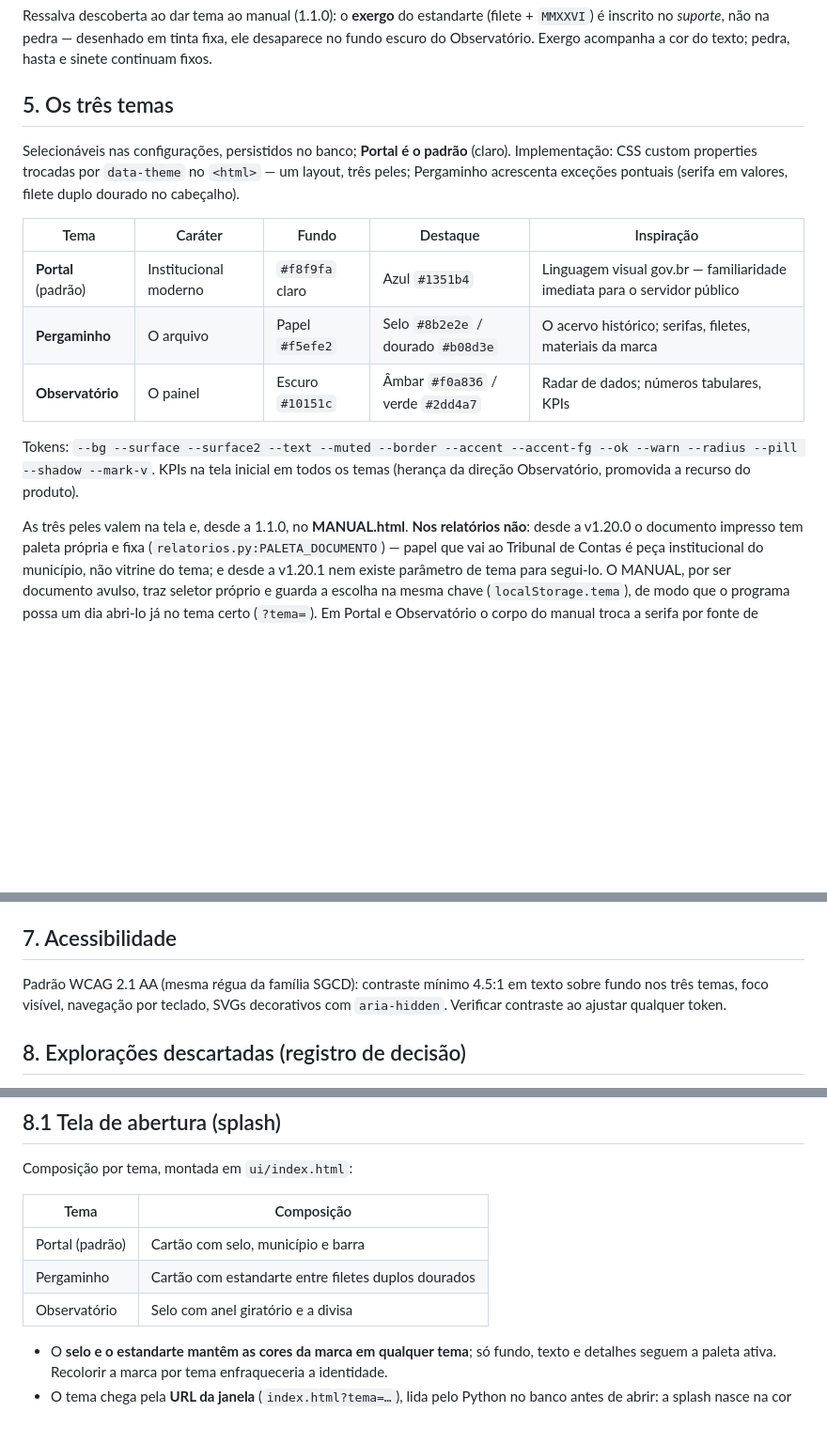
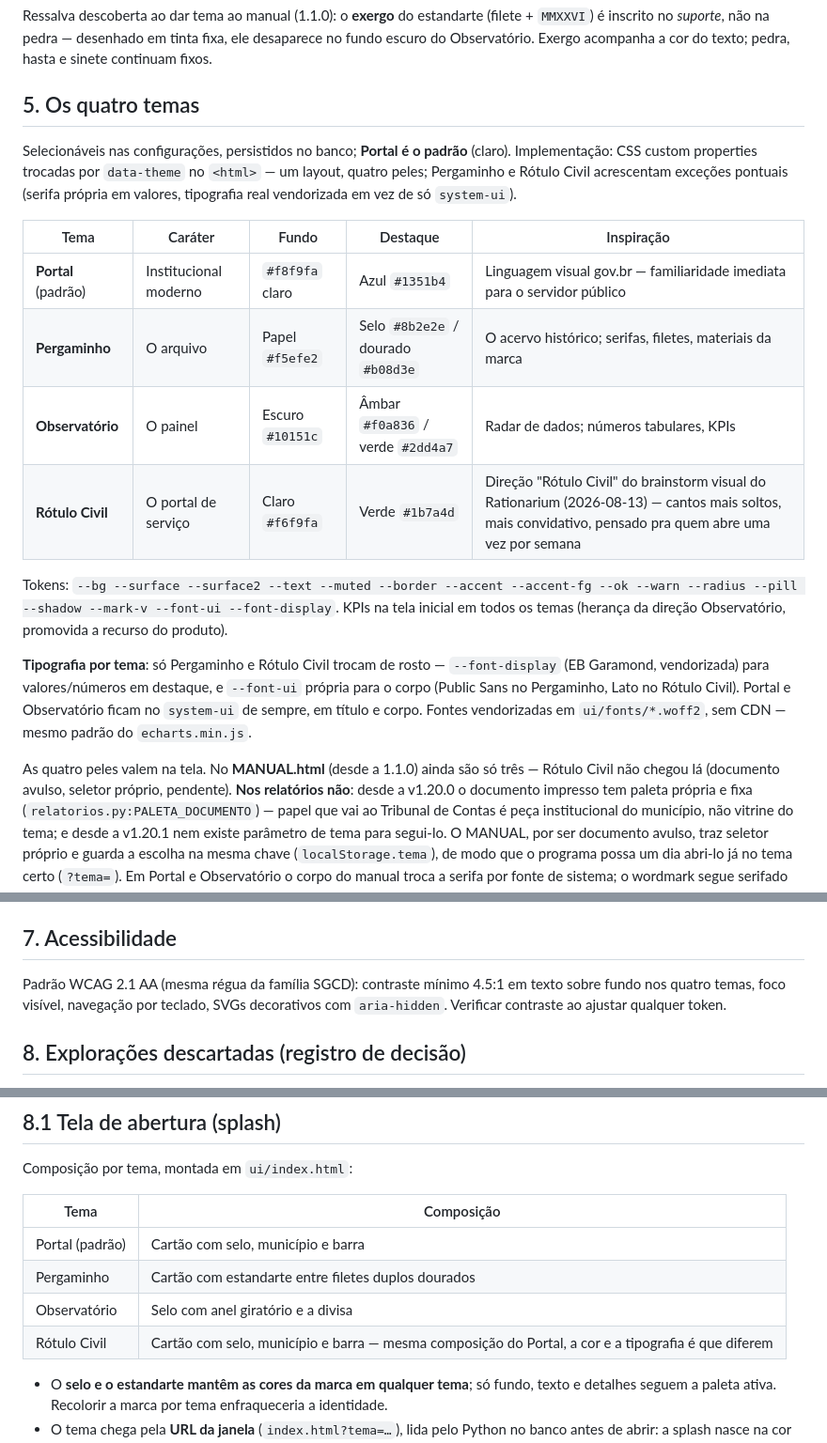
Before and after one commit to devtulio/licitarium, a Markdown page: design/IDENTIDADE.md, 3 parts joined by grey strips. Shown at 94% size. GitHub-like rendering; blank space fills up the shorter version.

```diff
--- a/design/IDENTIDADE.md
+++ b/design/IDENTIDADE.md
@@ -140,24 +140,36 @@ Ressalva descoberta ao dar tema ao manual (1.1.0): o **exergo** do estandarte
 fixa, ele desaparece no fundo escuro do Observatório. Exergo acompanha a cor do
 texto; pedra, hasta e sinete continuam fixos.
 
-## 5. Os três temas
+## 5. Os quatro temas
 
 Selecionáveis nas configurações, persistidos no banco; **Portal é o padrão**
 (claro). Implementação: CSS custom properties trocadas por `data-theme` no
-`<html>` — um layout, três peles; Pergaminho acrescenta exceções pontuais
-(serifa em valores, filete duplo dourado no cabeçalho).
+`<html>` — um layout, quatro peles; Pergaminho e Rótulo Civil acrescentam
+exceções pontuais (serifa própria em valores, tipografia real vendorizada
+em vez de só `system-ui`).
 
 | Tema | Caráter | Fundo | Destaque | Inspiração |
 |---|---|---|---|---|
 | **Portal** (padrão) | Institucional moderno | `#f8f9fa` claro | Azul `#1351b4` | Linguagem visual gov.br — familiaridade imediata para o servidor público |
 | **Pergaminho** | O arquivo | Papel `#f5efe2` | Selo `#8b2e2e` / dourado `#b08d3e` | O acervo histórico; serifas, filetes, materiais da marca |
 | **Observatório** | O painel | Escuro `#10151c` | Âmbar `#f0a836` / verde `#2dd4a7` | Radar de dados; números tabulares, KPIs |
+| **Rótulo Civil** | O portal de serviço | Claro `#f6f9fa` | Verde `#1b7a4d` | Direção "Rótulo Civil" do brainstorm visual do Rationarium (2026-08-13) — cantos mais soltos, mais convidativo, pensado pra quem abre uma vez por semana |
 
 Tokens: `--bg --surface --surface2 --text --muted --border --accent --accent-fg
---ok --warn --radius --pill --shadow --mark-v`. KPIs na tela inicial em todos os
-temas (herança da direção Observatório, promovida a recurso do produto).
+--ok --warn --radius --pill --shadow --mark-v --font-ui --font-display`. KPIs na
+tela inicial em todos os temas (herança da direção Observatório, promovida a
+recurso do produto).
 
-As três peles valem na tela e, desde a 1.1.0, no **MANUAL.html**. **Nos
+**Tipografia por tema**: só Pergaminho e Rótulo Civil trocam de rosto —
+`--font-display` (EB Garamond, vendorizada) para valores/números em destaque,
+e `--font-ui` própria para o corpo (Public Sans no Pergaminho, Lato no Rótulo
+Civil). Portal e Observatório ficam no `system-ui` de sempre, em título e
+corpo. Fontes vendorizadas em `ui/fonts/*.woff2`, sem CDN — mesmo padrão do
+`echarts.min.js`.
+
+As quatro peles valem na tela. No **MANUAL.html** (desde a 1.1.0) ainda são
+só três — Rótulo Civil não chegou lá (documento avulso, seletor próprio,
+pendente). **Nos
 relatórios não**: desde a v1.20.0 o documento impresso tem paleta própria e
 fixa (`relatorios.py:PALETA_DOCUMENTO`) — papel que vai ao Tribunal de
 Contas é peça institucional do município, não vitrine do tema; e desde a
@@ -183,7 +195,7 @@ relatórios.
 ## 7. Acessibilidade
 
 Padrão WCAG 2.1 AA (mesma régua da família SGCD): contraste mínimo 4.5:1 em
-texto sobre fundo nos três temas, foco visível, navegação por teclado, SVGs
+texto sobre fundo nos quatro temas, foco visível, navegação por teclado, SVGs
 decorativos com `aria-hidden`. Verificar contraste ao ajustar qualquer token.
 
 ## 8. Explorações descartadas (registro de decisão)
@@ -211,6 +223,7 @@ Composição por tema, montada em `ui/index.html`:
 | Portal (padrão) | Cartão com selo, município e barra |
 | Pergaminho | Cartão com estandarte entre filetes duplos dourados |
 | Observatório | Selo com anel giratório e a divisa |
+| Rótulo Civil | Cartão com selo, município e barra — mesma composição do Portal, a cor e a tipografia é que diferem |
 
 - O **selo e o estandarte mantêm as cores da marca em qualquer tema**; só
   fundo, texto e detalhes seguem a paleta ativa. Recolorir a marca por tema
```
Also changed, not shown: CHANGELOG.md (+16 -0 lines), README.md (+5 -3 lines), docs/screenshots/civil.png (added), docs/screenshots/pergaminho.png, 13 other files.
